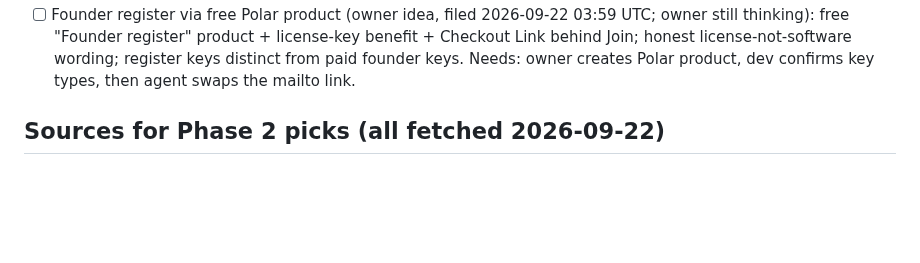
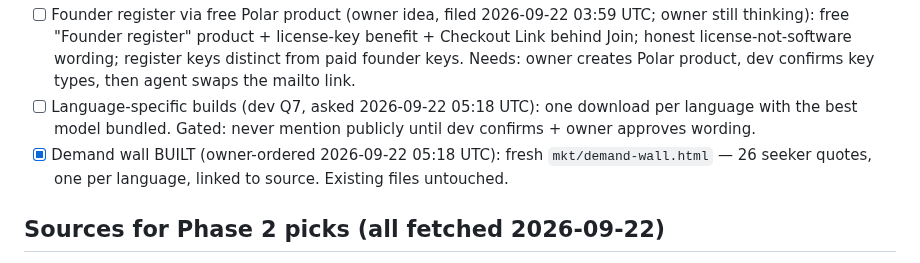
Before and after one commit to humbleangel/supEars_Official, a Markdown page: mkt/TASKS.md, the part around the change. Rendered like a GitHub page; blank space fills up the shorter version.

```diff
--- a/mkt/TASKS.md
+++ b/mkt/TASKS.md
@@ -44,6 +44,8 @@ Why: global networks are banned or weak in CN/RU; India banned TikTok. Picks gro
 - [ ] BR payments: THREE separate options (owner-corrected 2026-09-22 03:05 UTC): (1) direct PIX to owner's key — ~zero fee, manual key delivery (owner confirms each payment); (2) Stripe links — cards/global; (3) Polar links — MoR + auto keys, but owner finds 4%+40¢ high, use only where tax handling is worth it. BR Pix price line already locked in handoff §2 (no price change).
 - [ ] Sales system dev brief FILED (owner-ordered 2026-09-22 03:06 UTC): buy in-app AND on-site; 3 rails; one license window accepts all keys; static landing + GitHub Releases at alpha. Brief: `mkt req/2026-09-22-0306-UTC-marketing-sales-brief.txt`. Awaiting dev answer (feasibility, key format, wording needs).
 - [ ] Founder register via free Polar product (owner idea, filed 2026-09-22 03:59 UTC; owner still thinking): free "Founder register" product + license-key benefit + Checkout Link behind Join; honest license-not-software wording; register keys distinct from paid founder keys. Needs: owner creates Polar product, dev confirms key types, then agent swaps the mailto link.
+- [ ] Language-specific builds (dev Q7, asked 2026-09-22 05:18 UTC): one download per language with the best model bundled. Gated: never mention publicly until dev confirms + owner approves wording.
+- [x] Demand wall BUILT (owner-ordered 2026-09-22 05:18 UTC): fresh `mkt/demand-wall.html` — 26 seeker quotes, one per language, linked to source. Existing files untouched.
 
 ## Sources for Phase 2 picks (all fetched 2026-09-22)
 
```
Also changed, not shown: mkt/MARKETING_LOG.md (+4 -0 lines).
